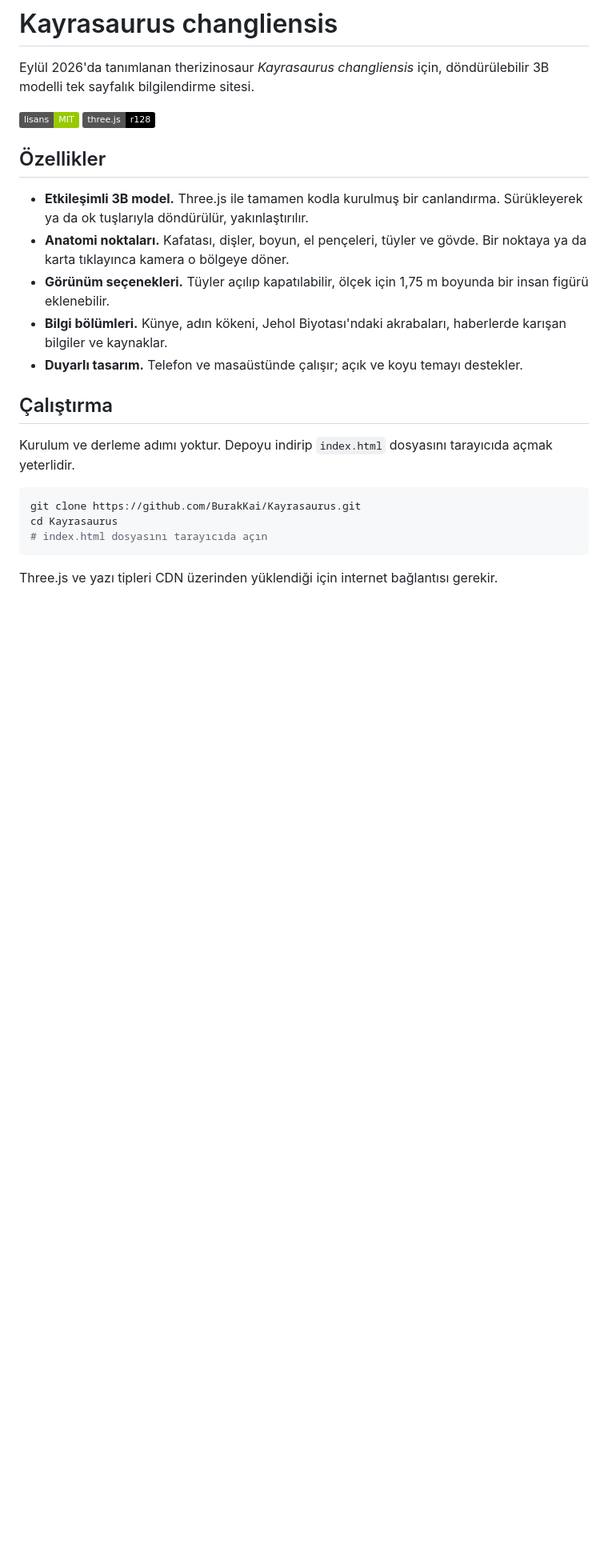
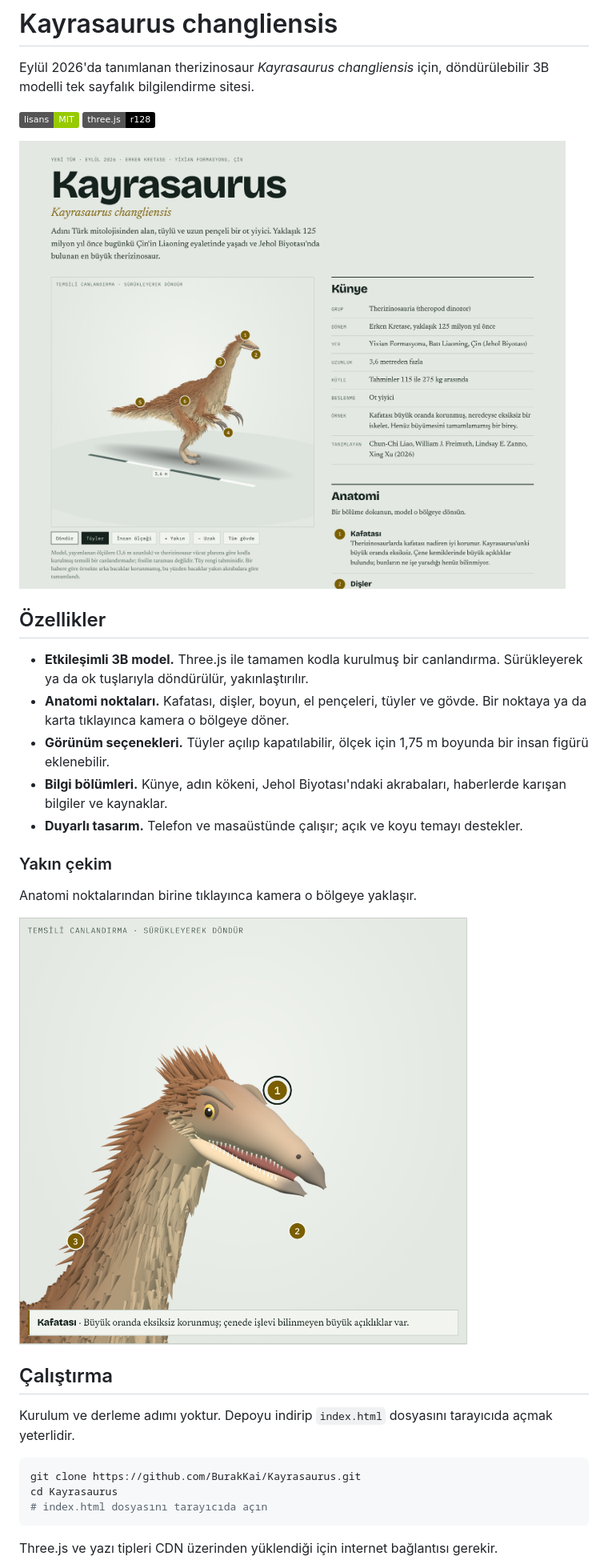
Before and after one commit to BurakKai/Kayrasaurus, a Markdown page: README.md, the part around one of its changes. Shown at 80% size. Rendered like a GitHub page; pictures changed too: docs/ekran-genel.png (added), docs/ekran-yuz.png (added); badges without logos; blank space fills up the shorter version.

Commit message:
README'ye ekran görüntüleri ekle

```diff
--- a/README.md
+++ b/README.md
@@ -3,6 +3,8 @@
 Eylül 2026'da tanımlanan therizinosaur *Kayrasaurus changliensis* için, döndürülebilir 3B modelli tek sayfalık bilgilendirme sitesi.
 
 ![Lisans: MIT](https://img.shields.io/badge/lisans-MIT-green) ![Three.js r128](https://img.shields.io/badge/three.js-r128-black)
+
+![Sitenin genel görünümü: solda 3B Kayrasaurus modeli, sağda bilgi bölümleri](docs/ekran-genel.png)
 
 ## Özellikler
 
@@ -11,6 +13,12 @@ Eylül 2026'da tanımlanan therizinosaur *Kayrasaurus changliensis* için, dönd
 - **Görünüm seçenekleri.** Tüyler açılıp kapatılabilir, ölçek için 1,75 m boyunda bir insan figürü eklenebilir.
 - **Bilgi bölümleri.** Künye, adın kökeni, Jehol Biyotası'ndaki akrabaları, haberlerde karışan bilgiler ve kaynaklar.
 - **Duyarlı tasarım.** Telefon ve masaüstünde çalışır; açık ve koyu temayı destekler.
+
+### Yakın çekim
+
+Anatomi noktalarından birine tıklayınca kamera o bölgeye yaklaşır.
+
+<img src="docs/ekran-yuz.png" alt="Modelin yüzüne yakın çekim: gaga, dişler ve göz" width="560">
 
 ## Çalıştırma
 
```
Also changed, not shown: other parts of README.md (+1 -0 lines).
